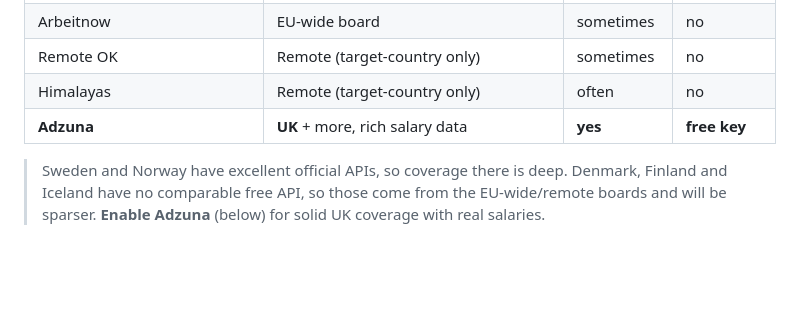
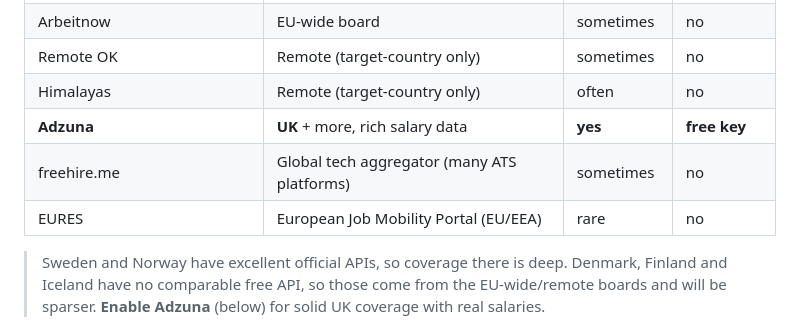
Before and after one commit to carlosferraz-lx/relocationjobs, a Markdown page: README.md, the part around the change. Drawn GitHub-style; blank space fills up the shorter version.

Commit message:
Update README with new freehire and EURES sources

```diff
--- a/README.md
+++ b/README.md
@@ -34,6 +34,8 @@ refreshed `REPORT.md`, and redeploys the dashboard with new roles flagged **NEW*
 | Remote OK | Remote (target-country only) | sometimes | no |
 | Himalayas | Remote (target-country only) | often | no |
 | **Adzuna** | **UK** + more, rich salary data | **yes** | **free key** |
+| freehire.me | Global tech aggregator (many ATS platforms) | sometimes | no |
+| EURES | European Job Mobility Portal (EU/EEA) | rare | no |
 
 > Sweden and Norway have excellent official APIs, so coverage there is deep.
 > Denmark, Finland and Iceland have no comparable free API, so those come from
```
